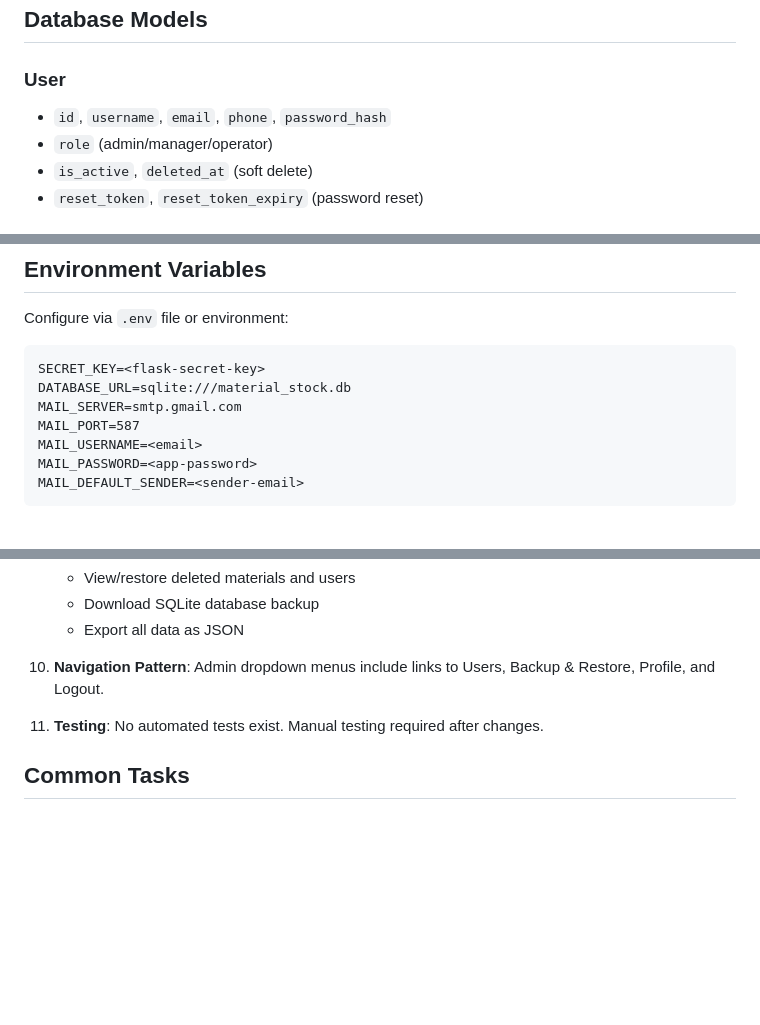
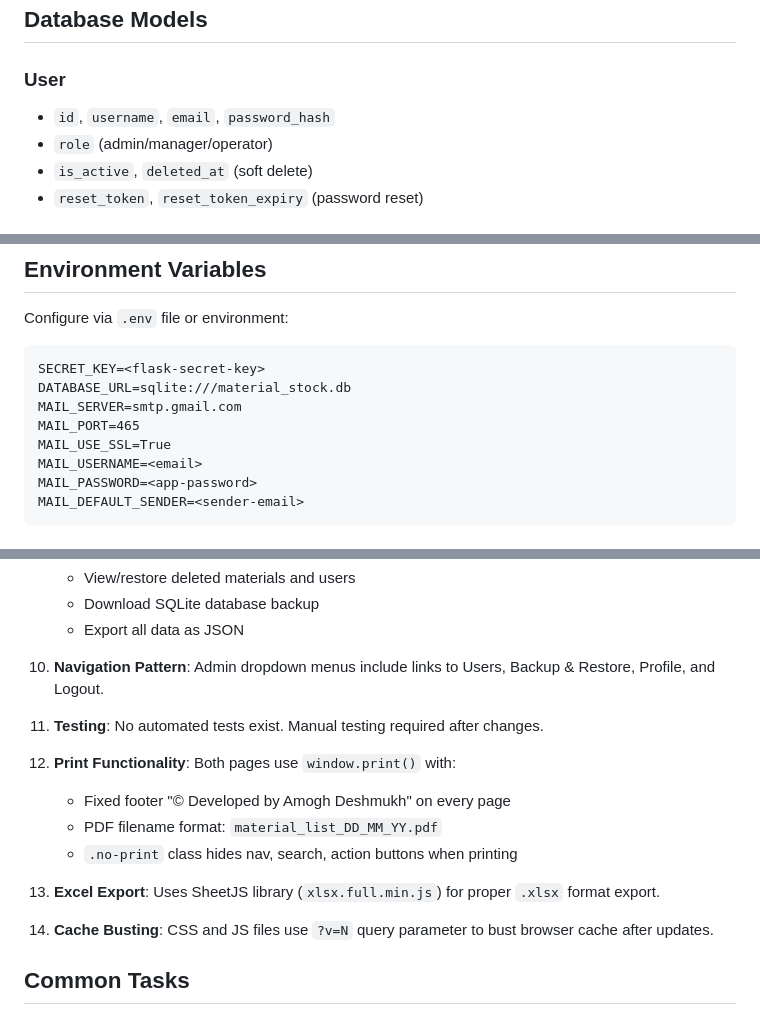
Before and after one commit to AmoghDeshmukh/Stock_Management, a Markdown page: AGENTS.md, 3 parts joined by grey strips. Drawn GitHub-style; blank space fills up the shorter version.

Commit message:
Update AGENTS.md with recent changes: phone removal, xlsx export, print improvements, SSL email

```diff
--- a/AGENTS.md
+++ b/AGENTS.md
@@ -42,7 +42,7 @@ Stock_app/
 ## Database Models
 
 ### User
-- `id`, `username`, `email`, `phone`, `password_hash`
+- `id`, `username`, `email`, `password_hash`
 - `role` (admin/manager/operator)
 - `is_active`, `deleted_at` (soft delete)
 - `reset_token`, `reset_token_expiry` (password reset)
@@ -138,7 +141,8 @@ Configure via `.env` file or environment:
 SECRET_KEY=<flask-secret-key>
 DATABASE_URL=sqlite:///material_stock.db
 MAIL_SERVER=smtp.gmail.com
-MAIL_PORT=587
+MAIL_PORT=465
+MAIL_USE_SSL=True
 MAIL_USERNAME=<email>
 MAIL_PASSWORD=<app-password>
 MAIL_DEFAULT_SENDER=<sender-email>
@@ -174,6 +178,15 @@ MAIL_DEFAULT_SENDER=<sender-email>
 
 11. **Testing**: No automated tests exist. Manual testing required after changes.
 
+12. **Print Functionality**: Both pages use `window.print()` with:
+    - Fixed footer "© Developed by Amogh Deshmukh" on every page
+    - PDF filename format: `material_list_DD_MM_YY.pdf`
+    - `.no-print` class hides nav, search, action buttons when printing
+
+13. **Excel Export**: Uses SheetJS library (`xlsx.full.min.js`) for proper `.xlsx` format export.
+
+14. **Cache Busting**: CSS and JS files use `?v=N` query parameter to bust browser cache after updates.
+
 ## Common Tasks
 
 ### Adding a New API Endpoint
```
Also changed, not shown: other parts of AGENTS.md (+3 -0 lines).
